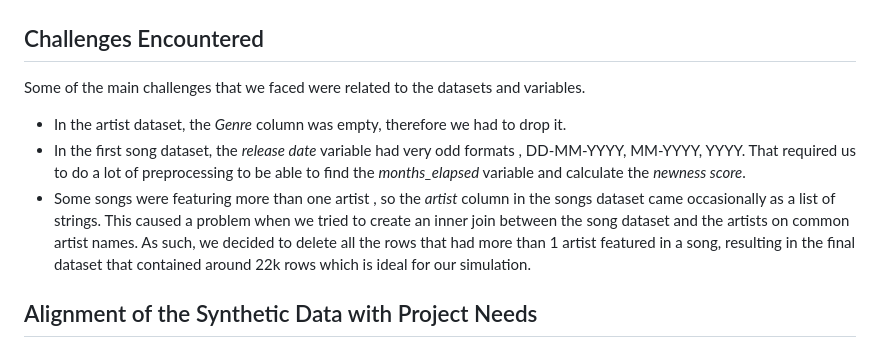
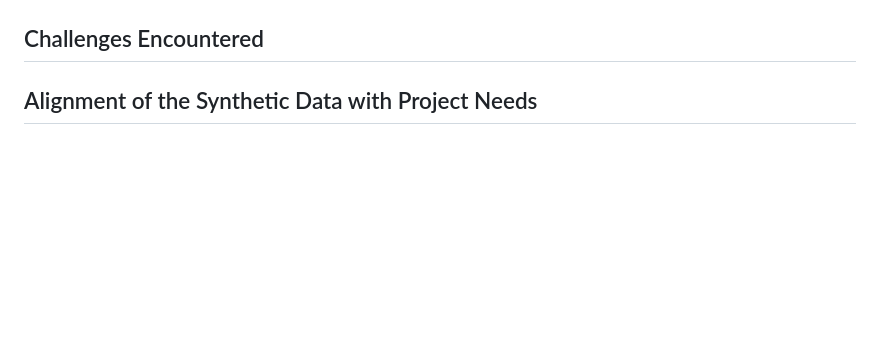
Before and after one commit to yassinex02/StreamAnalytics_GP, a Markdown page: README.md, the part around one of its changes. Drawn GitHub-style; blank space fills up the shorter version.

```diff
--- a/README.md
+++ b/README.md
@@ -39,9 +36,6 @@ maybe here we can add the order of the scripts and how to run everything?
 
 ## Challenges Encountered
-Some of the main challenges that we faced were related to the datasets and variables.
-* In the artist dataset, the *Genre* column was empty, therefore we had to drop it.
-* In the first song dataset, the *release date* variable had very odd formats , DD-MM-YYYY, MM-YYYY, YYYY. That required us to do a lot of preprocessing to be able to find the *months_elapsed* variable and calculate the *newness score*.
-* Some songs were featuring more than one artist , so the *artist* column in the songs dataset came occasionally as a list of strings. This caused a problem when we tried to create an inner join between the song dataset and the artists on common artist names. As such, we decided to delete all the rows that had more than 1 artist featured in a song, resulting in the final dataset that contained around 22k rows which is ideal for our simulation.
+
 
 ## Alignment of the Synthetic Data with Project Needs
 The synthetic data generated closely aligns with the project's needs by providing a representative sample of user interactions and streaming experiences. It comprehensively reflects a similar structure to that seen in real-world data. The data feed enables analytics and insights generation for Spotify Wrapped, facilitating personalized user experiences and recommendations. Moving forward, continuous refinement and expansion of the data feed will further enhance its utility and relevance in understanding user preferences and enhancing the Spotify experience.
```
Also changed, not shown: other parts of README.md (+19 -21 lines).
